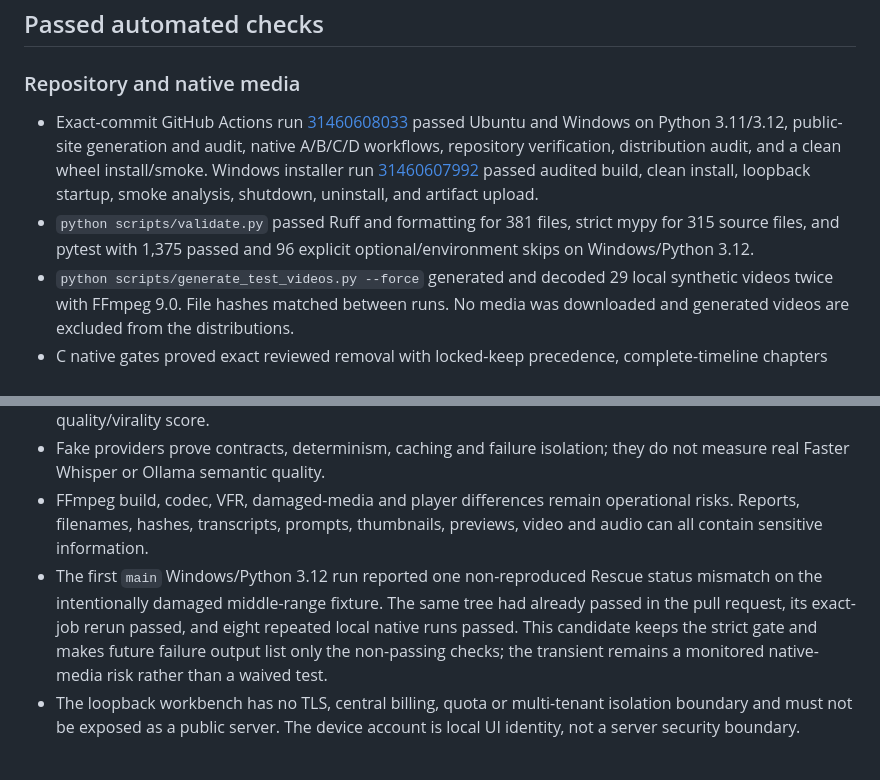
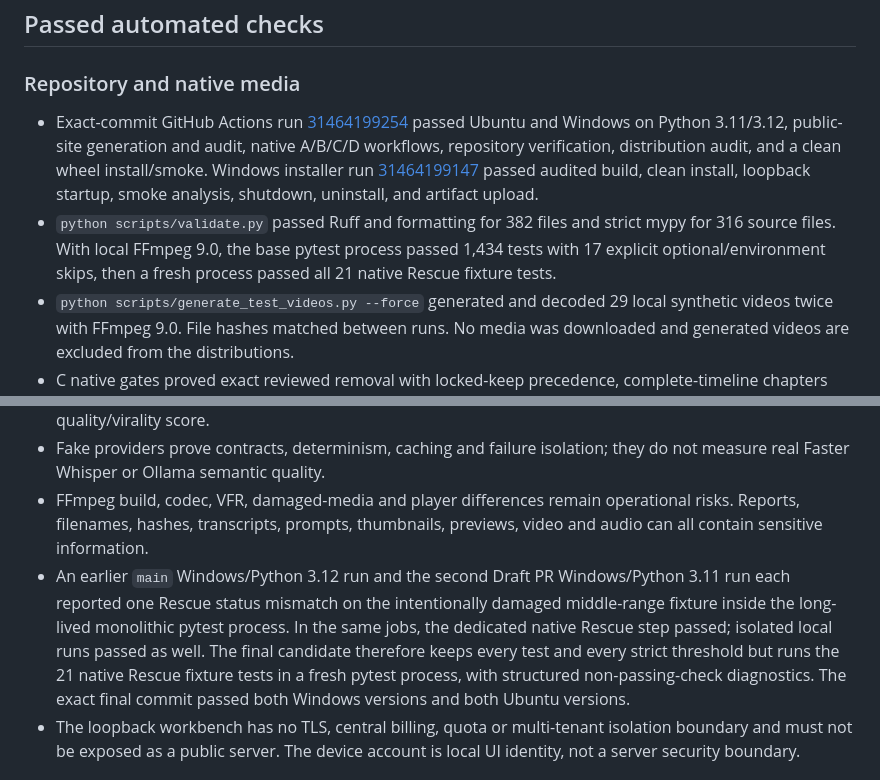
Before and after one commit to what912/VideoScope, a Markdown page: release-audit.md, 2 parts joined by grey strips. Rendered like a GitHub page.

Commit message:
docs: finalize v0.8.0 release evidence

```diff
--- a/release-audit.md
+++ b/release-audit.md
@@ -18,16 +18,17 @@ certification or a real-world semantic-accuracy/usefulness claim.
 ### Repository and native media
 
 - Exact-commit GitHub Actions run
-  [31460608033](https://github.com/what912/VideoScope/actions/runs/31460608033)
+  [31464199254](https://github.com/what912/VideoScope/actions/runs/31464199254)
   passed Ubuntu and Windows on Python 3.11/3.12, public-site generation and
   audit, native A/B/C/D workflows, repository verification, distribution
   audit, and a clean wheel install/smoke. Windows installer run
-  [31460607992](https://github.com/what912/VideoScope/actions/runs/31460607992)
+  [31464199147](https://github.com/what912/VideoScope/actions/runs/31464199147)
   passed audited build, clean install, loopback startup, smoke analysis,
   shutdown, uninstall, and artifact upload.
-- `python scripts/validate.py` passed Ruff and formatting for 381 files, strict
-  mypy for 315 source files, and pytest with 1,375 passed and 96 explicit
-  optional/environment skips on Windows/Python 3.12.
+- `python scripts/validate.py` passed Ruff and formatting for 382 files and
+  strict mypy for 316 source files. With local FFmpeg 9.0, the base pytest
+  process passed 1,434 tests with 17 explicit optional/environment skips, then
+  a fresh process passed all 21 native Rescue fixture tests.
 - `python scripts/generate_test_videos.py --force` generated and decoded 29
   local synthetic videos twice with FFmpeg 9.0. File hashes matched between
   runs. No media was downloaded and generated videos are excluded from the
@@ -129,12 +130,14 @@ certification or a real-world semantic-accuracy/usefulness claim.
 - FFmpeg build, codec, VFR, damaged-media and player differences remain
   operational risks. Reports, filenames, hashes, transcripts, prompts,
   thumbnails, previews, video and audio can all contain sensitive information.
-- The first `main` Windows/Python 3.12 run reported one non-reproduced Rescue
-  status mismatch on the intentionally damaged middle-range fixture. The same
-  tree had already passed in the pull request, its exact-job rerun passed, and
-  eight repeated local native runs passed. This candidate keeps the strict
-  gate and makes future failure output list only the non-passing checks; the
-  transient remains a monitored native-media risk rather than a waived test.
+- An earlier `main` Windows/Python 3.12 run and the second Draft PR
+  Windows/Python 3.11 run each reported one Rescue status mismatch on the
+  intentionally damaged middle-range fixture inside the long-lived monolithic
+  pytest process. In the same jobs, the dedicated native Rescue step passed;
+  isolated local runs passed as well. The final candidate therefore keeps every
+  test and every strict threshold but runs the 21 native Rescue fixture tests in
+  a fresh pytest process, with structured non-passing-check diagnostics. The
+  exact final commit passed both Windows versions and both Ubuntu versions.
 - The loopback workbench has no TLS, central billing, quota or multi-tenant
   isolation boundary and must not be exposed as a public server. The device
   account is local UI identity, not a server security boundary.
```
Also changed, not shown: CHANGELOG.md (+7 -0 lines), docs/release-checklist.md (+6 -6 lines).
